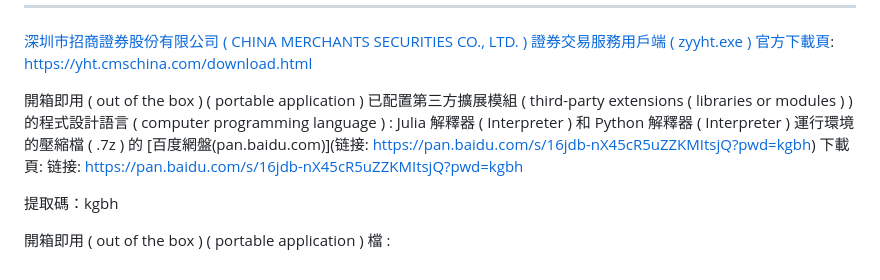
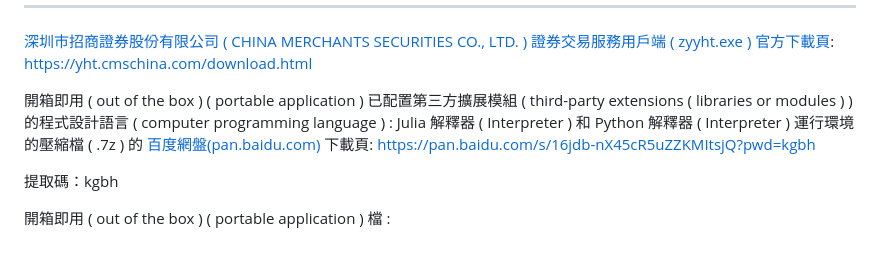
Before and after one commit to Orca023/QuantitativeTrading, a Markdown page: README.md, the part around the change. Drawn GitHub-style.

```diff
--- a/README.md
+++ b/README.md
@@ -1788,8 +1788,8 @@ println("stepping sequence Array :", "\n", return_stepping_Dict["stepping_sequen
 [深圳市招商證券股份有限公司 ( CHINA MERCHANTS SECURITIES CO., LTD. ) 證券交易服務用戶端 ( zyyht.exe ) 官方下載頁](https://yht.cmschina.com/download.html):
 https://yht.cmschina.com/download.html
 
-開箱即用 ( out of the box ) ( portable application ) 已配置第三方擴展模組 ( third-party extensions ( libraries or modules ) ) 的程式設計語言 ( computer programming language ) : Julia 解釋器 ( Interpreter ) 和 Python 解釋器 ( Interpreter ) 運行環境的壓縮檔 ( .7z ) 的 [百度網盤(pan.baidu.com)](链接: https://pan.baidu.com/s/16jdb-nX45cR5uZZKMItsjQ?pwd=kgbh) 下載頁:
-链接: https://pan.baidu.com/s/16jdb-nX45cR5uZZKMItsjQ?pwd=kgbh
+開箱即用 ( out of the box ) ( portable application ) 已配置第三方擴展模組 ( third-party extensions ( libraries or modules ) ) 的程式設計語言 ( computer programming language ) : Julia 解釋器 ( Interpreter ) 和 Python 解釋器 ( Interpreter ) 運行環境的壓縮檔 ( .7z ) 的 [百度網盤(pan.baidu.com)](https://pan.baidu.com/s/16jdb-nX45cR5uZZKMItsjQ?pwd=kgbh) 下載頁:
+https://pan.baidu.com/s/16jdb-nX45cR5uZZKMItsjQ?pwd=kgbh
 
 提取碼：kgbh
 
```
